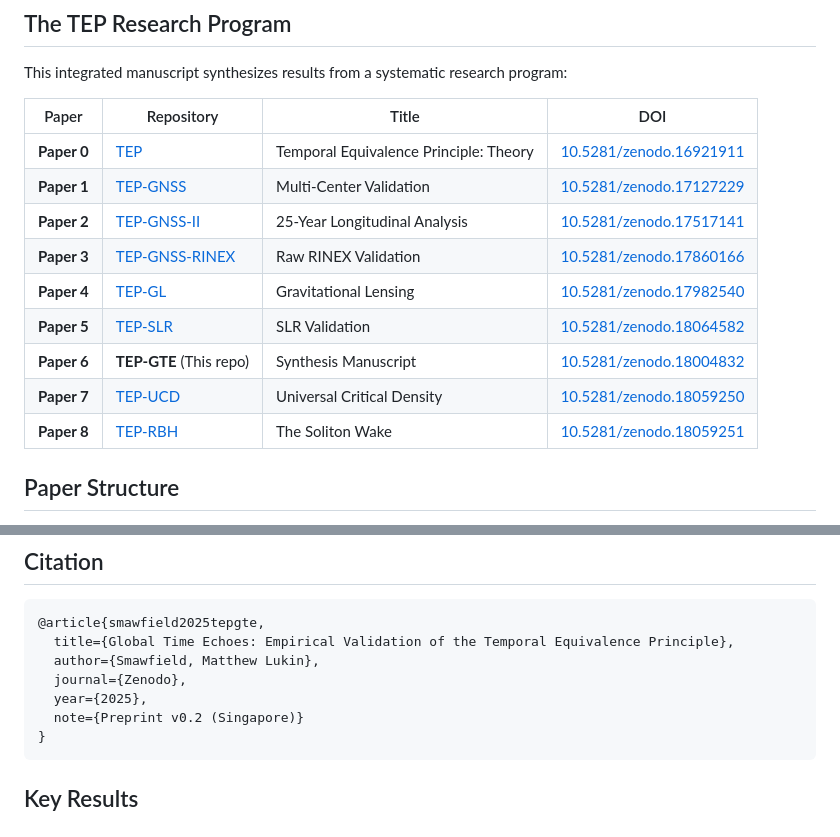
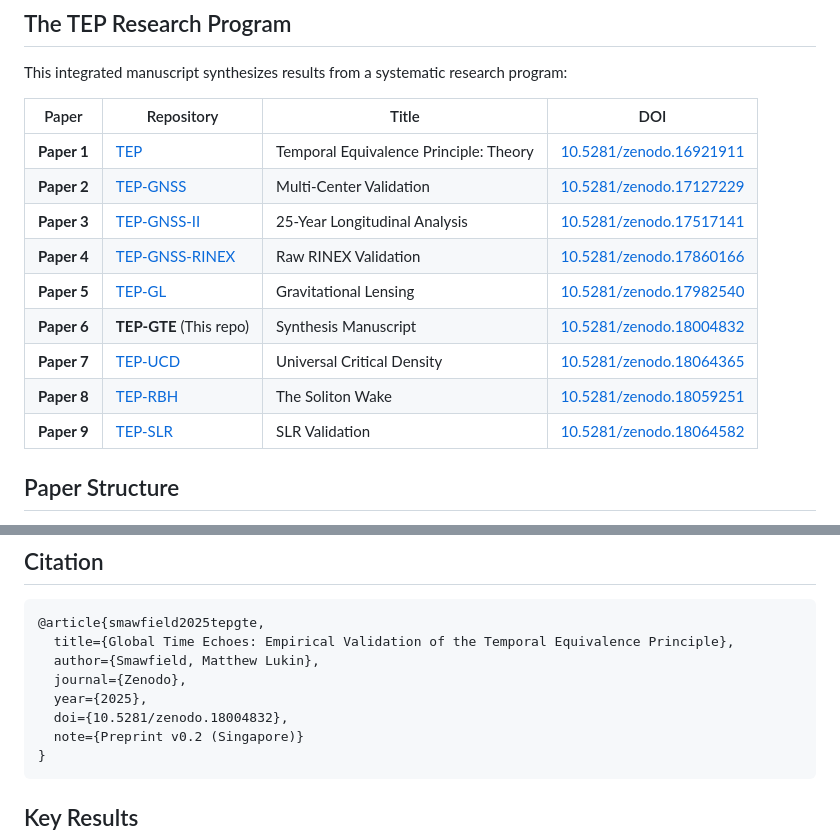
Before and after one commit to matthewsmawfield/TEP-GTE, a Markdown page: README.md, 2 parts joined by grey strips. Rendered like a GitHub page.

````diff
--- a/README.md
+++ b/README.md
@@ -36,15 +36,15 @@ This integrated manuscript synthesizes results from a systematic research progra
 
 | Paper | Repository | Title | DOI |
 |-------|-----------|-------|-----|
-| **Paper 0** | [TEP](https://github.com/matthewsmawfield/TEP) | Temporal Equivalence Principle: Theory | [10.5281/zenodo.16921911](https://doi.org/10.5281/zenodo.16921911) |
-| **Paper 1** | [TEP-GNSS](https://github.com/matthewsmawfield/TEP-GNSS) | Multi-Center Validation | [10.5281/zenodo.17127229](https://doi.org/10.5281/zenodo.17127229) |
-| **Paper 2** | [TEP-GNSS-II](https://github.com/matthewsmawfield/TEP-GNSS-II) | 25-Year Longitudinal Analysis | [10.5281/zenodo.17517141](https://doi.org/10.5281/zenodo.17517141) |
-| **Paper 3** | [TEP-GNSS-RINEX](https://github.com/matthewsmawfield/TEP-GNSS-RINEX) | Raw RINEX Validation | [10.5281/zenodo.17860166](https://doi.org/10.5281/zenodo.17860166) |
-| **Paper 4** | [TEP-GL](https://github.com/matthewsmawfield/TEP-GL) | Gravitational Lensing | [10.5281/zenodo.17982540](https://doi.org/10.5281/zenodo.17982540) |
-| **Paper 5** | [TEP-SLR](https://github.com/matthewsmawfield/TEP-SLR) | SLR Validation | [10.5281/zenodo.18064582](https://doi.org/10.5281/zenodo.18064582) |
+| **Paper 1** | [TEP](https://github.com/matthewsmawfield/TEP) | Temporal Equivalence Principle: Theory | [10.5281/zenodo.16921911](https://doi.org/10.5281/zenodo.16921911) |
+| **Paper 2** | [TEP-GNSS](https://github.com/matthewsmawfield/TEP-GNSS) | Multi-Center Validation | [10.5281/zenodo.17127229](https://doi.org/10.5281/zenodo.17127229) |
+| **Paper 3** | [TEP-GNSS-II](https://github.com/matthewsmawfield/TEP-GNSS-II) | 25-Year Longitudinal Analysis | [10.5281/zenodo.17517141](https://doi.org/10.5281/zenodo.17517141) |
+| **Paper 4** | [TEP-GNSS-RINEX](https://github.com/matthewsmawfield/TEP-GNSS-RINEX) | Raw RINEX Validation | [10.5281/zenodo.17860166](https://doi.org/10.5281/zenodo.17860166) |
+| **Paper 5** | [TEP-GL](https://github.com/matthewsmawfield/TEP-GL) | Gravitational Lensing | [10.5281/zenodo.17982540](https://doi.org/10.5281/zenodo.17982540) |
 | **Paper 6** | **TEP-GTE** (This repo) | Synthesis Manuscript | [10.5281/zenodo.18004832](https://doi.org/10.5281/zenodo.18004832) |
-| **Paper 7** | [TEP-UCD](https://github.com/matthewsmawfield/TEP-UCD) | Universal Critical Density | [10.5281/zenodo.18059250](https://doi.org/10.5281/zenodo.18059250) |
+| **Paper 7** | [TEP-UCD](https://github.com/matthewsmawfield/TEP-UCD) | Universal Critical Density | [10.5281/zenodo.18064365](https://doi.org/10.5281/zenodo.18064365) |
 | **Paper 8** | [TEP-RBH](https://github.com/matthewsmawfield/TEP-RBH) | The Soliton Wake | [10.5281/zenodo.18059251](https://doi.org/10.5281/zenodo.18059251) |
+| **Paper 9** | [TEP-SLR](https://github.com/matthewsmawfield/TEP-SLR) | SLR Validation | [10.5281/zenodo.18064582](https://doi.org/10.5281/zenodo.18064582) |
 
 ## Paper Structure
 
@@ -69,6 +69,7 @@ This project is licensed under Creative Commons Attribution 4.0 International (C
   author={Smawfield, Matthew Lukin},
   journal={Zenodo},
   year={2025},
+  doi={10.5281/zenodo.18004832},
   note={Preprint v0.2 (Singapore)}
 }
 ```
````
